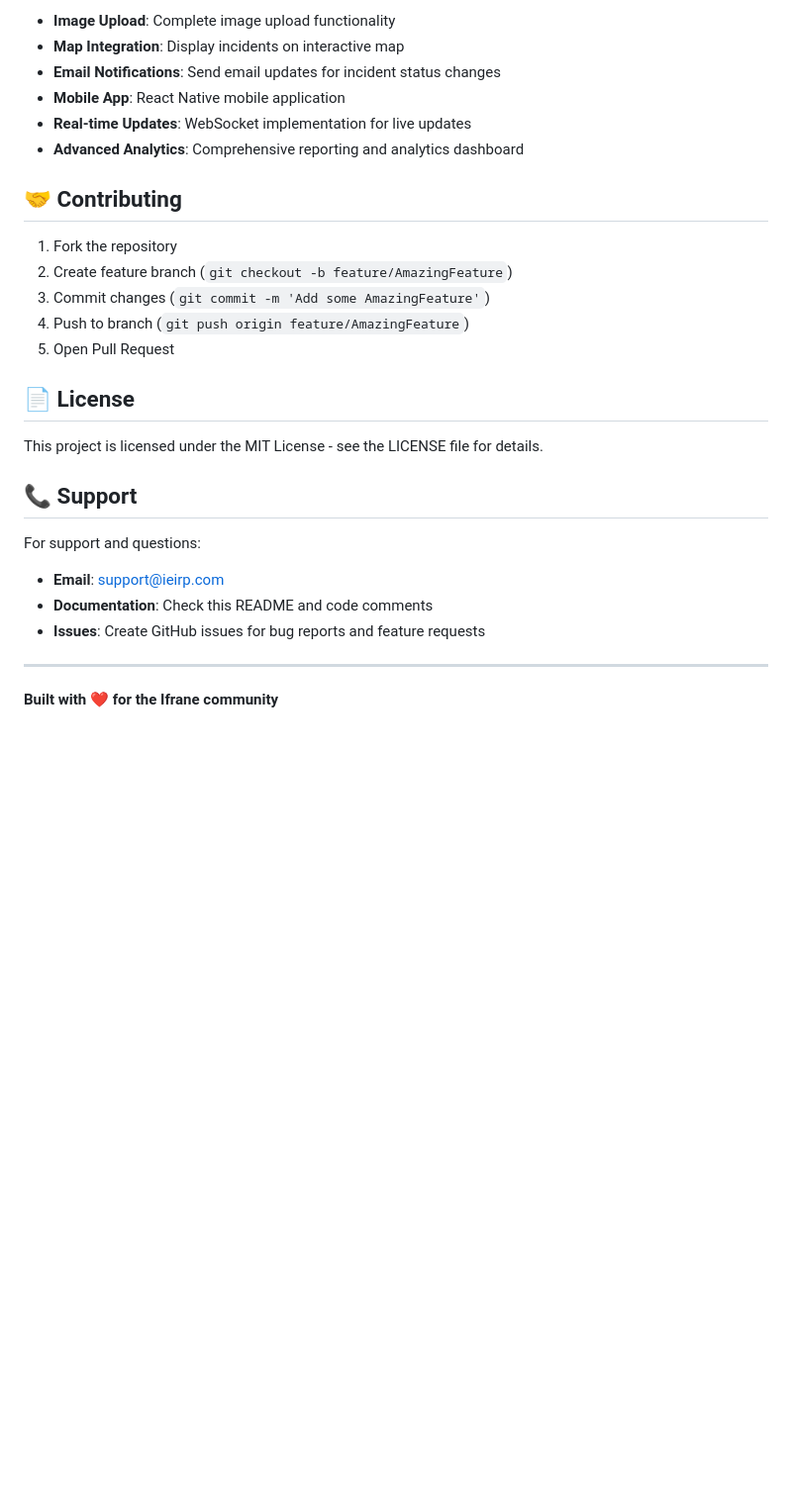
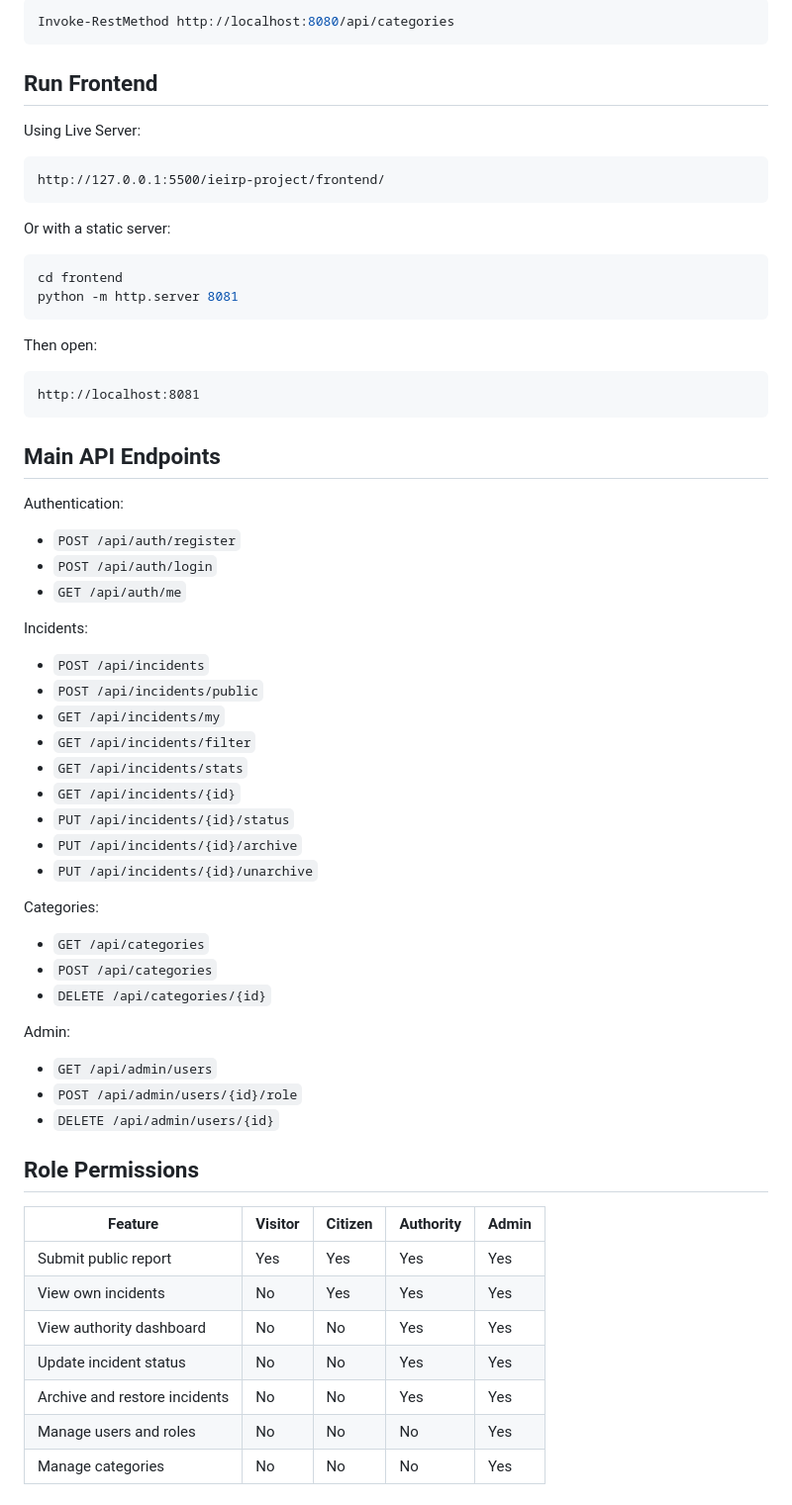
Before and after one commit to Mehdi-one/ieirp-project, a Markdown page: ieirp-project/README.md, the part around one of its changes. Shown at 99% size. GitHub-like rendering; blank space fills up the shorter version.

Commit message:
Update IEIRP project README

````diff
--- a/ieirp-project/README.md
+++ b/ieirp-project/README.md
@@ -302,30 +120,70 @@ logging.level.org.springframework.security=DEBUG
 
-- **Image Upload**: Complete image upload functionality
-- **Map Integration**: Display incidents on interactive map
-- **Email Notifications**: Send email updates for incident status changes
-- **Mobile App**: React Native mobile application
-- **Real-time Updates**: WebSocket implementation for live updates
-- **Advanced Analytics**: Comprehensive reporting and analytics dashboard
+```powershell
+Invoke-RestMethod http://localhost:8080/api/categories
+```
 
-## 🤝 Contributing
+## Run Frontend
 
-1. Fork the repository
-2. Create feature branch (`git checkout -b feature/AmazingFeature`)
-3. Commit changes (`git commit -m 'Add some AmazingFeature'`)
-4. Push to branch (`git push origin feature/AmazingFeature`)
-5. Open Pull Request
+Using Live Server:
 
-## 📄 License
+```text
+http://127.0.0.1:5500/ieirp-project/frontend/
+```
 
-This project is licensed under the MIT License - see the LICENSE file for details.
+Or with a static server:
 
-## 📞 Support
+```powershell
+cd frontend
+python -m http.server 8081
+```
 
-For support and questions:
-- **Email**: support@ieirp.com
-- **Documentation**: Check this README and code comments
-- **Issues**: Create GitHub issues for bug reports and feature requests
+Then open:
 
----
+```text
+http://localhost:8081
+```
 
-**Built with ❤️ for the Ifrane community**
+## Main API Endpoints
+
+Authentication:
+
+- `POST /api/auth/register`
+- `POST /api/auth/login`
+- `GET /api/auth/me`
+
+Incidents:
+
+- `POST /api/incidents`
+- `POST /api/incidents/public`
+- `GET /api/incidents/my`
+- `GET /api/incidents/filter`
+- `GET /api/incidents/stats`
+- `GET /api/incidents/{id}`
+- `PUT /api/incidents/{id}/status`
+- `PUT /api/incidents/{id}/archive`
+- `PUT /api/incidents/{id}/unarchive`
+
+Categories:
+
+- `GET /api/categories`
+- `POST /api/categories`
+- `DELETE /api/categories/{id}`
+
+Admin:
+
+- `GET /api/admin/users`
+- `POST /api/admin/users/{id}/role`
+- `DELETE /api/admin/users/{id}`
+
+## Role Permissions
+
+| Feature | Visitor | Citizen | Authority | Admin |
+| --- | --- | --- | --- | --- |
+| Submit public report | Yes | Yes | Yes | Yes |
+| View own incidents | No | Yes | Yes | Yes |
+| View authority dashboard | No | No | Yes | Yes |
+| Update incident status | No | No | Yes | Yes |
+| Archive and restore incidents | No | No | Yes | Yes |
+| Manage users and roles | No | No | No | Yes |
+| Manage categories | No | No | No | Yes |
+
````
Also changed, not shown: other parts of ieirp-project/README.md (+110 -267 lines).
